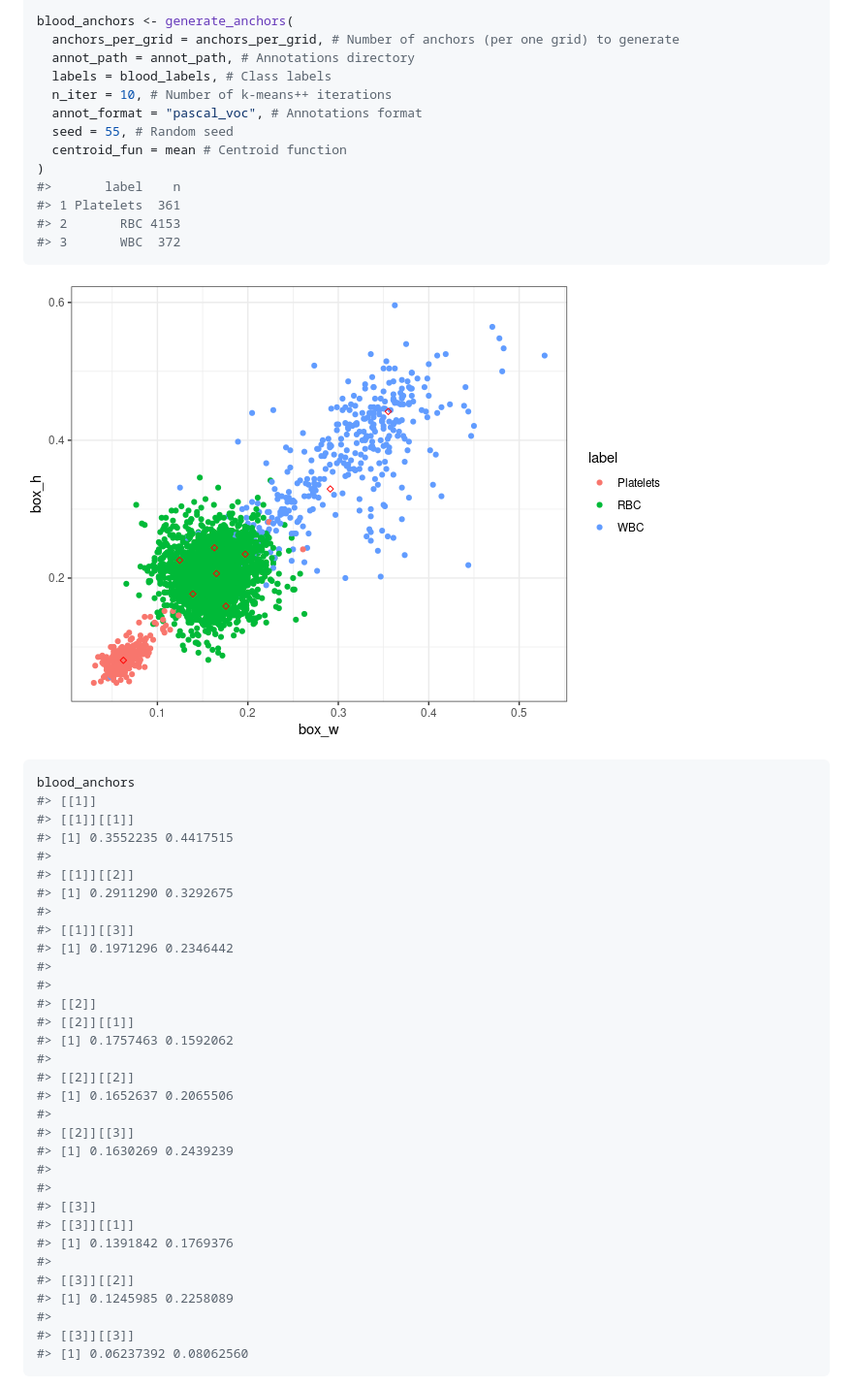
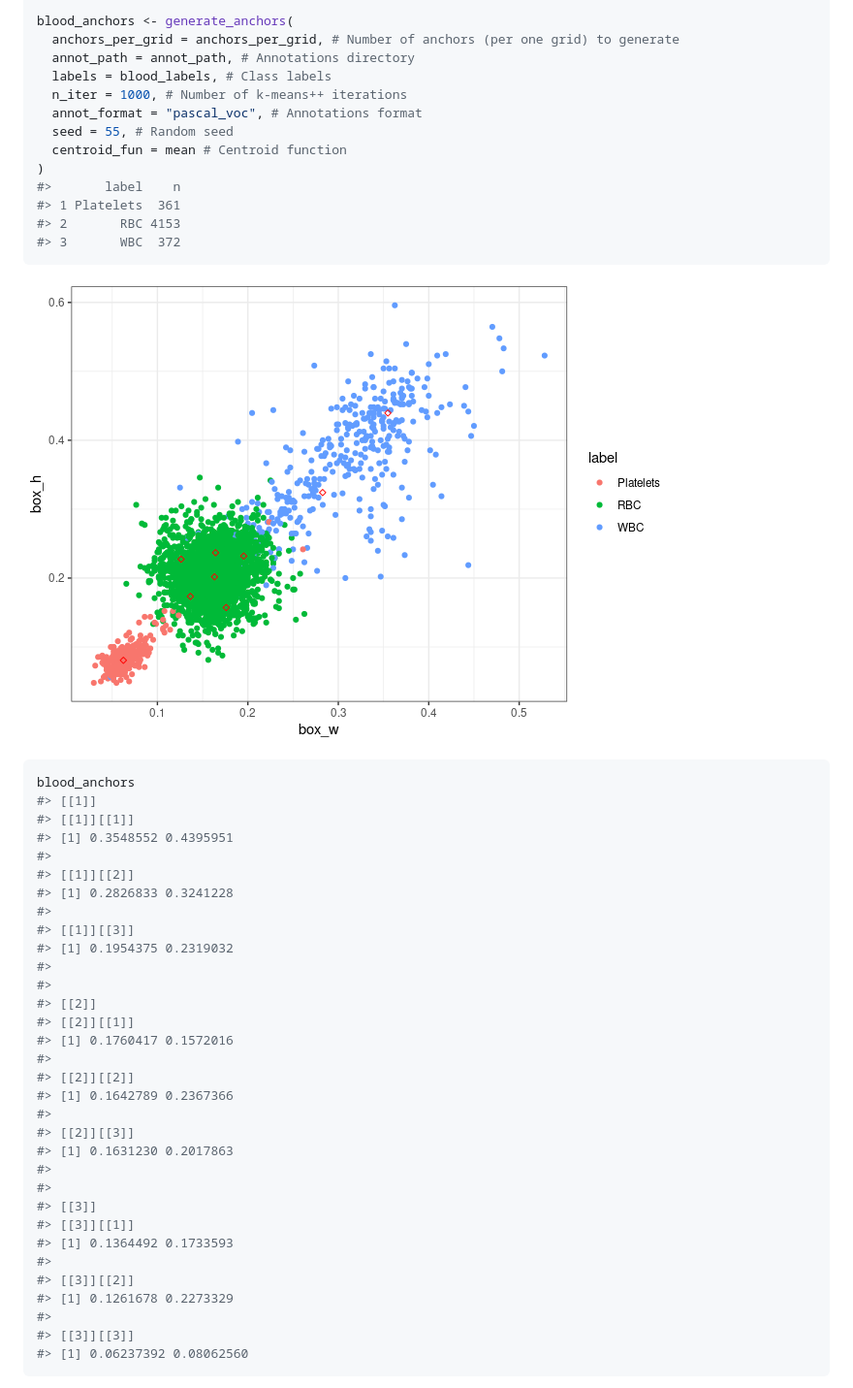
Before and after one commit to maju116/platypus, a Markdown page: README.md, the part around one of its changes. Shown at 97% size. GitHub-like rendering; pictures changed too: man/figures/README-unnamed-chunk-9-1.png.

```diff
--- a/README.md
+++ b/README.md
@@ -182,7 +182,7 @@ blood_anchors <- generate_anchors(
   anchors_per_grid = anchors_per_grid, # Number of anchors (per one grid) to generate
   annot_path = annot_path, # Annotations directory
   labels = blood_labels, # Class labels
-  n_iter = 10, # Number of k-means++ iterations
+  n_iter = 1000, # Number of k-means++ iterations
   annot_format = "pascal_voc", # Annotations format
   seed = 55, # Random seed
   centroid_fun = mean # Centroid function
@@ -199,32 +199,32 @@ blood_anchors <- generate_anchors(
 blood_anchors
 #> [[1]]
 #> [[1]][[1]]
-#> [1] 0.3552235 0.4417515
+#> [1] 0.3548552 0.4395951
 #>
 #> [[1]][[2]]
-#> [1] 0.2911290 0.3292675
+#> [1] 0.2826833 0.3241228
 #>
 #> [[1]][[3]]
-#> [1] 0.1971296 0.2346442
+#> [1] 0.1954375 0.2319032
 #>
 #>
 #> [[2]]
 #> [[2]][[1]]
-#> [1] 0.1757463 0.1592062
+#> [1] 0.1760417 0.1572016
 #>
 #> [[2]][[2]]
-#> [1] 0.1652637 0.2065506
+#> [1] 0.1642789 0.2367366
 #>
 #> [[2]][[3]]
-#> [1] 0.1630269 0.2439239
+#> [1] 0.1631230 0.2017863
 #>
 #>
 #> [[3]]
 #> [[3]][[1]]
-#> [1] 0.1391842 0.1769376
+#> [1] 0.1364492 0.1733593
 #>
 #> [[3]][[2]]
-#> [1] 0.1245985 0.2258089
+#> [1] 0.1261678 0.2273329
 #>
 #> [[3]][[3]]
 #> [1] 0.06237392 0.08062560
```
Also changed, not shown: other parts of README.md (+1 -1 lines), man/figures/README-unnamed-chunk-13-1.png, man/figures/README-unnamed-chunk-13-2.png, man/figures/README-unnamed-chunk-13-3.png, 6 other files.
